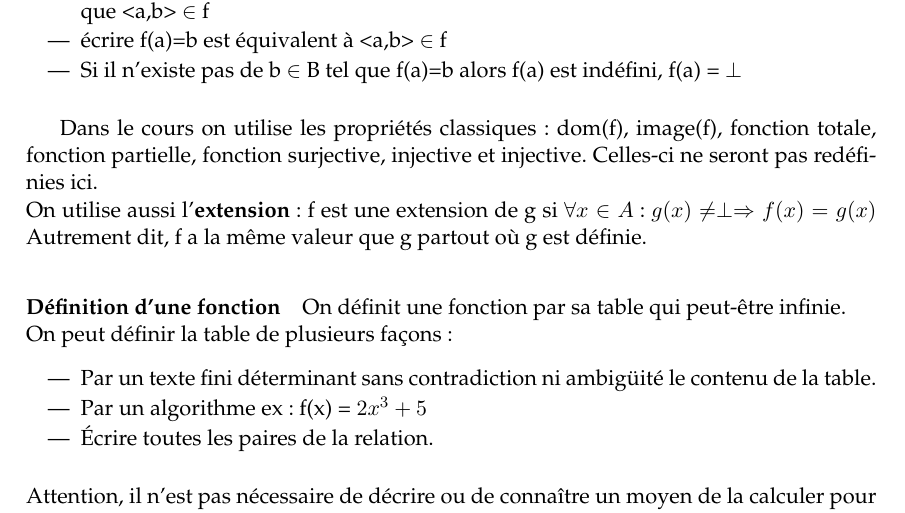
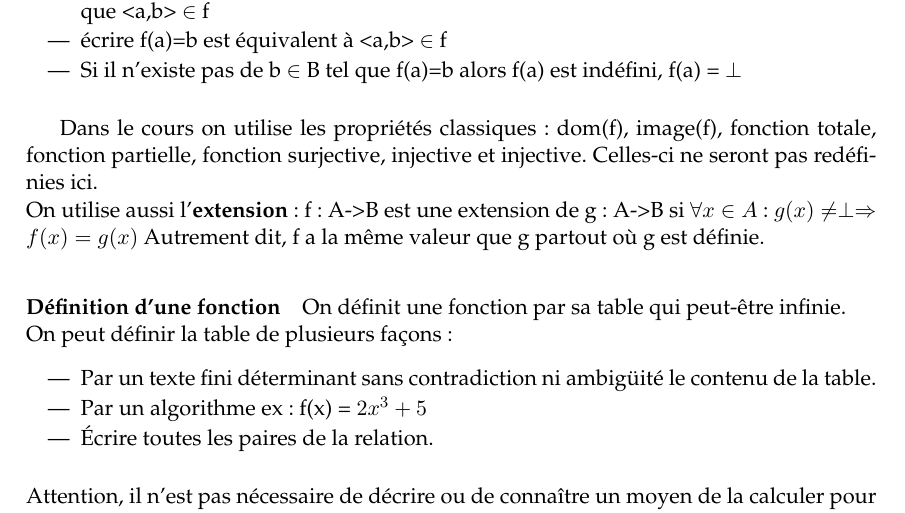
Before and after one commit to FHachez/SyntheseQ6, a LaTeX document (SyntheseCalculabilite.tex): part of page 7 of 45, cut so that both start at the same text. Compiled offline with pdfLaTeX.

Commit message:
Correction de la définition d'extension

```diff
--- a/SyntheseCalculabilite.tex
+++ b/SyntheseCalculabilite.tex
@@ -239,7 +239,7 @@ Dans le cours on utilise les propriétés classiques: dom(f), image(f), fonction
 fonction partielle, fonction surjective, injective et injective. Celles-ci ne
 seront pas redéfinies ici.\\
 On utilise aussi l'\textbf{extension} :
-f est une extension de g si $\forall x \in A$ : $g(x)\neq \perp \Rightarrow f(x) = g(x)$
+f: A->B est une extension de g: A->B si $\forall x \in A$ : $g(x)\neq \perp \Rightarrow f(x) = g(x)$
 Autrement dit, f a la même valeur que g partout où g est définie.
 
 \paragraph{Définition d'une fonction}
```
